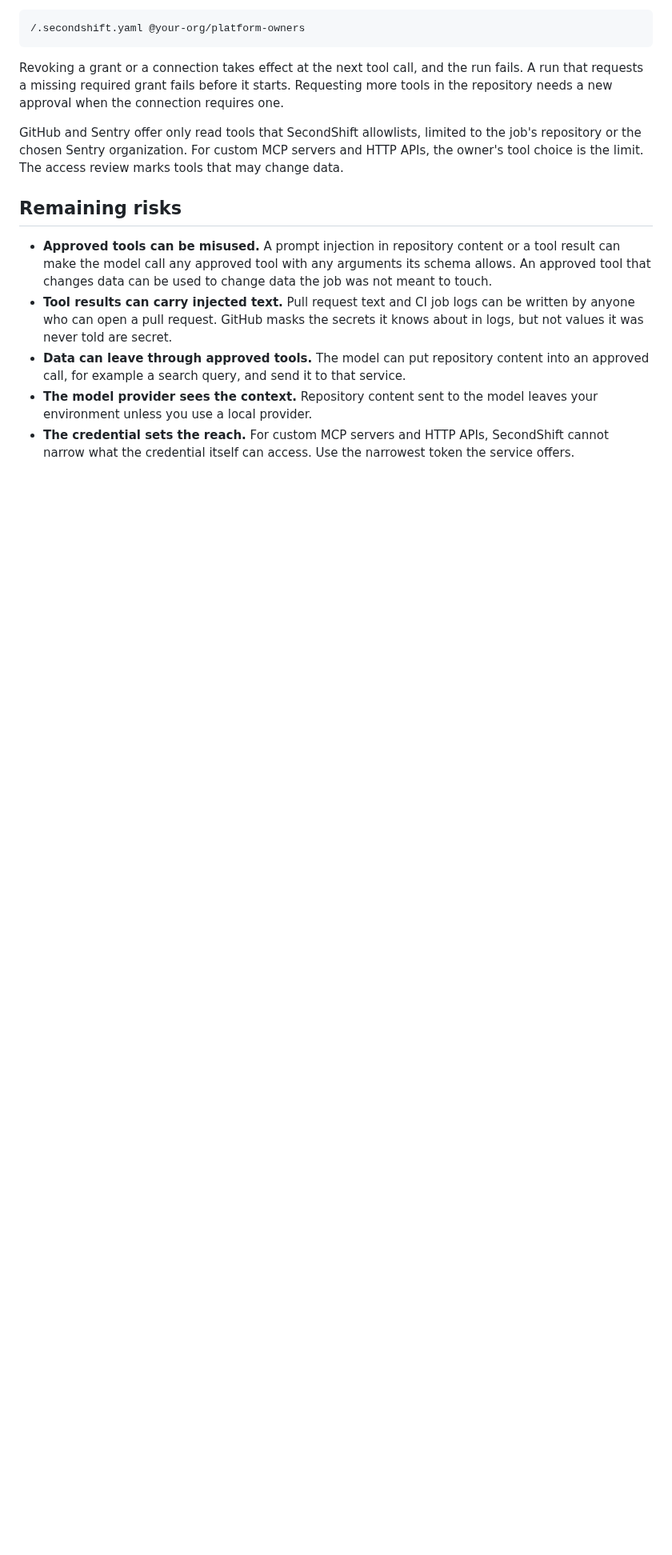
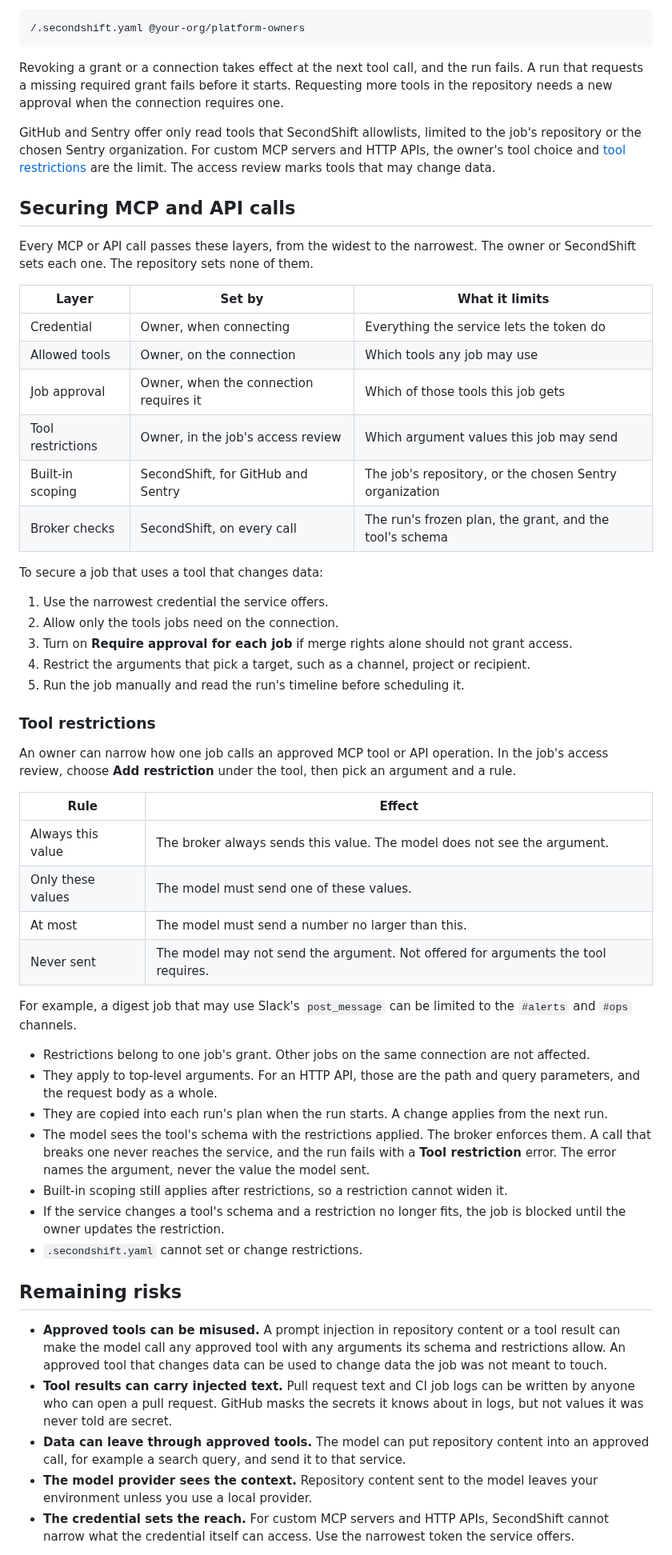
Before and after one commit to piotrekno1/second-shift, a Markdown page: docs/security-model.md, the part around one of its changes. Shown at 80% size. Drawn GitHub-style; blank space fills up the shorter version.

Commit message:
Document how MCP and API calls are secured
The security page now lists every layer a tool call passes, gives a
short checklist for jobs that change data, and explains tool
restrictions. The repository configuration page points to it.

Co-Authored-By: Claude Opus 5.5 <noreply@anthropic.com>

```diff
--- a/docs/security-model.md
+++ b/docs/security-model.md
@@ -97,14 +98,70 @@ connection requires one.
 
 GitHub and Sentry offer only read tools that SecondShift allowlists, limited to
 the job's repository or the chosen Sentry organization. For custom MCP servers
-and HTTP APIs, the owner's tool choice is the limit. The access review marks
-tools that may change data.
+and HTTP APIs, the owner's tool choice and [tool restrictions](#tool-restrictions)
+are the limit. The access review marks tools that may change data.
+
+## Securing MCP and API calls
+
+Every MCP or API call passes these layers, from the widest to the narrowest.
+The owner or SecondShift sets each one. The repository sets none of them.
+
+| Layer | Set by | What it limits |
+| --- | --- | --- |
+| Credential | Owner, when connecting | Everything the service lets the token do |
+| Allowed tools | Owner, on the connection | Which tools any job may use |
+| Job approval | Owner, when the connection requires it | Which of those tools this job gets |
+| Tool restrictions | Owner, in the job's access review | Which argument values this job may send |
+| Built-in scoping | SecondShift, for GitHub and Sentry | The job's repository, or the chosen Sentry organization |
+| Broker checks | SecondShift, on every call | The run's frozen plan, the grant, and the tool's schema |
+
+To secure a job that uses a tool that changes data:
+
+1. Use the narrowest credential the service offers.
+2. Allow only the tools jobs need on the connection.
+3. Turn on **Require approval for each job** if merge rights alone should not
+   grant access.
+4. Restrict the arguments that pick a target, such as a channel, project or
+   recipient.
+5. Run the job manually and read the run's timeline before scheduling it.
+
+### Tool restrictions
+
+An owner can narrow how one job calls an approved MCP tool or API operation. In
+the job's access review, choose **Add restriction** under the tool, then pick an
+argument and a rule.
+
+| Rule | Effect |
+| --- | --- |
+| Always this value | The broker always sends this value. The model does not see the argument. |
+| Only these values | The model must send one of these values. |
+| At most | The model must send a number no larger than this. |
+| Never sent | The model may not send the argument. Not offered for arguments the tool requires. |
+
+For example, a digest job that may use Slack's `post_message` can be limited to
+the `#alerts` and `#ops` channels.
+
+- Restrictions belong to one job's grant. Other jobs on the same connection are
+  not affected.
+- They apply to top-level arguments. For an HTTP API, those are the path and
+  query parameters, and the request body as a whole.
+- They are copied into each run's plan when the run starts. A change applies
+  from the next run.
+- The model sees the tool's schema with the restrictions applied. The broker
+  enforces them. A call that breaks one never reaches the service, and the run
+  fails with a **Tool restriction** error. The error names the argument, never
+  the value the model sent.
+- Built-in scoping still applies after restrictions, so a restriction cannot
+  widen it.
+- If the service changes a tool's schema and a restriction no longer fits, the
+  job is blocked until the owner updates the restriction.
+- `.secondshift.yaml` cannot set or change restrictions.
 
 ## Remaining risks
 
 - **Approved tools can be misused.** A prompt injection in repository content or
   a tool result can make the model call any approved tool with any arguments
-  its schema allows. An approved tool that changes data can be used to change
+  its schema and restrictions allow. An approved tool that changes data can be used to change
   data the job was not meant to touch.
 - **Tool results can carry injected text.** Pull request text and CI job logs
   can be written by anyone who can open a pull request. GitHub masks the
```
Also changed, not shown: other parts of docs/security-model.md (+6 -4 lines), docs/repository-configuration.md (+5 -0 lines).
